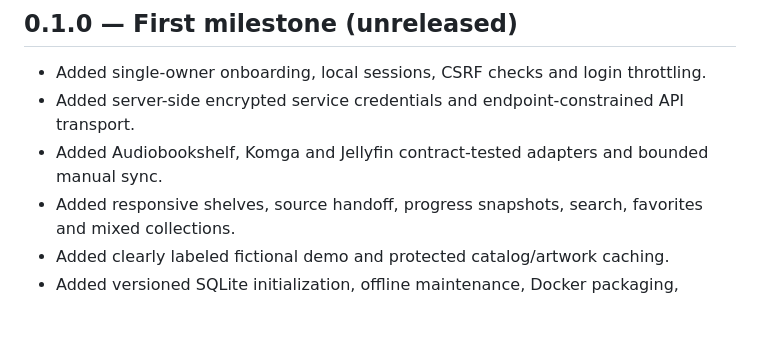
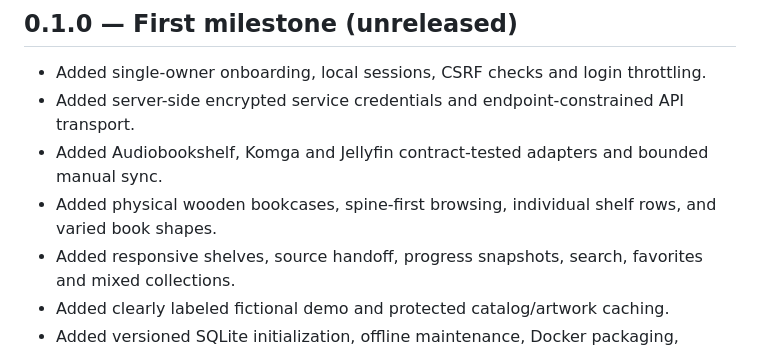
Before and after one commit to koson123/SelfLib, a Markdown page: CHANGELOG.md, the part around the change. GitHub-like rendering; blank space fills up the shorter version.

```diff
--- a/CHANGELOG.md
+++ b/CHANGELOG.md
@@ -5,6 +5,7 @@
 - Added single-owner onboarding, local sessions, CSRF checks and login throttling.
 - Added server-side encrypted service credentials and endpoint-constrained API transport.
 - Added Audiobookshelf, Komga and Jellyfin contract-tested adapters and bounded manual sync.
+- Added physical wooden bookcases, spine-first browsing, individual shelf rows, and varied book shapes.
 - Added responsive shelves, source handoff, progress snapshots, search, favorites and mixed collections.
 - Added clearly labeled fictional demo and protected catalog/artwork caching.
 - Added versioned SQLite initialization, offline maintenance, Docker packaging, checks and public docs.
```
Also changed, not shown: README.md (+1 -1 lines), docs/verification.md (+3 -3 lines), docs/screenshots/desktop-entrance.jpg, docs/screenshots/phone-entrance.jpg, docs/screenshots/tablet-entrance.jpg, 2 other files.
